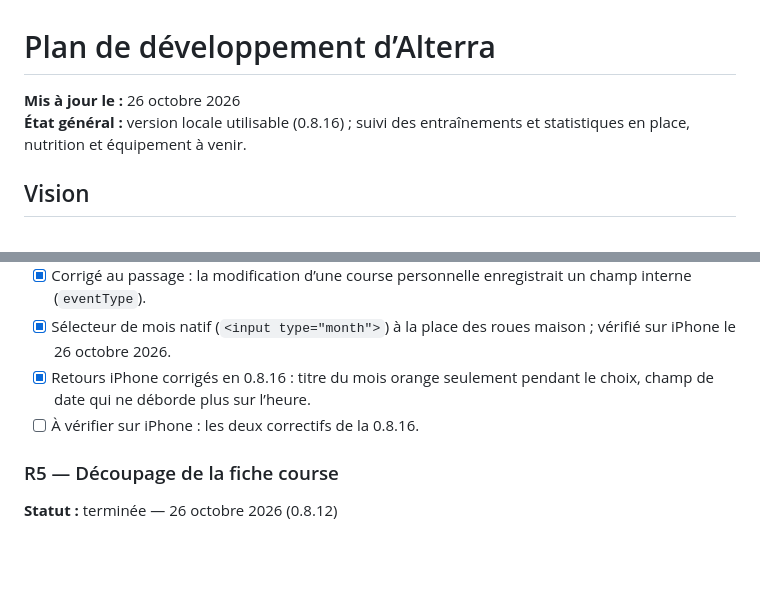
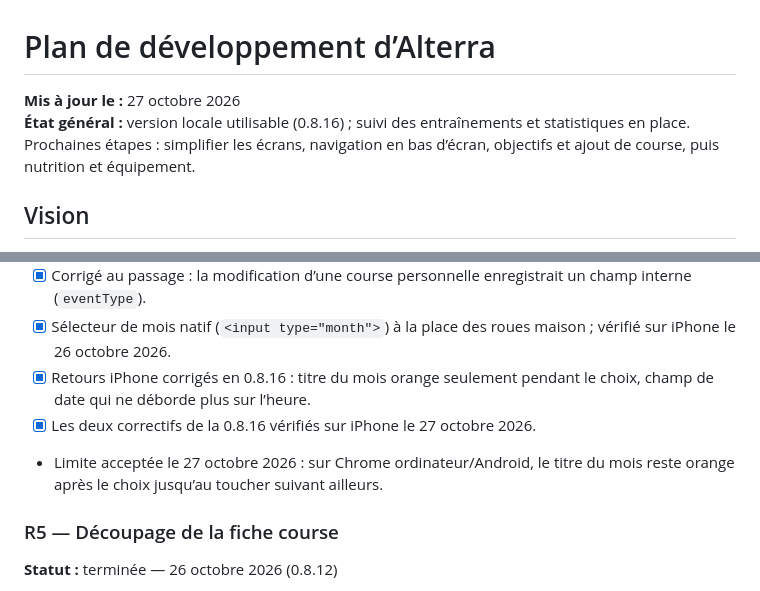
Before and after one commit to ClmntVrn/Alterra, a Markdown page: docs/roadmap.md, 2 parts joined by grey strips. Drawn GitHub-style; blank space fills up the shorter version.

```diff
--- a/docs/roadmap.md
+++ b/docs/roadmap.md
@@ -1,7 +1,7 @@
 # Plan de développement d’Alterra
 
-**Mis à jour le :** 26 octobre 2026
-**État général :** version locale utilisable (0.8.16) ; suivi des entraînements et statistiques en place, nutrition et équipement à venir.
+**Mis à jour le :** 27 octobre 2026
+**État général :** version locale utilisable (0.8.16) ; suivi des entraînements et statistiques en place. Prochaines étapes : simplifier les écrans, navigation en bas d’écran, objectifs et ajout de course, puis nutrition et équipement.
 
 ## Vision
 
@@ -175,7 +241,8 @@ Chantier de qualité du code décidé le 26 octobre 2026, mené en parallèle de
 - [x] Corrigé au passage : la modification d’une course personnelle enregistrait un champ interne (`eventType`).
 - [x] Sélecteur de mois natif (`<input type="month">`) à la place des roues maison ; vérifié sur iPhone le 26 octobre 2026.
 - [x] Retours iPhone corrigés en 0.8.16 : titre du mois orange seulement pendant le choix, champ de date qui ne déborde plus sur l’heure.
-- [ ] À vérifier sur iPhone : les deux correctifs de la 0.8.16.
+- [x] Les deux correctifs de la 0.8.16 vérifiés sur iPhone le 27 octobre 2026.
+- Limite acceptée le 27 octobre 2026 : sur Chrome ordinateur/Android, le titre du mois reste orange après le choix jusqu’au toucher suivant ailleurs.
 
 ### R5 — Découpage de la fiche course
 
```
Also changed, not shown: other parts of docs/roadmap.md (+72 -6 lines).
